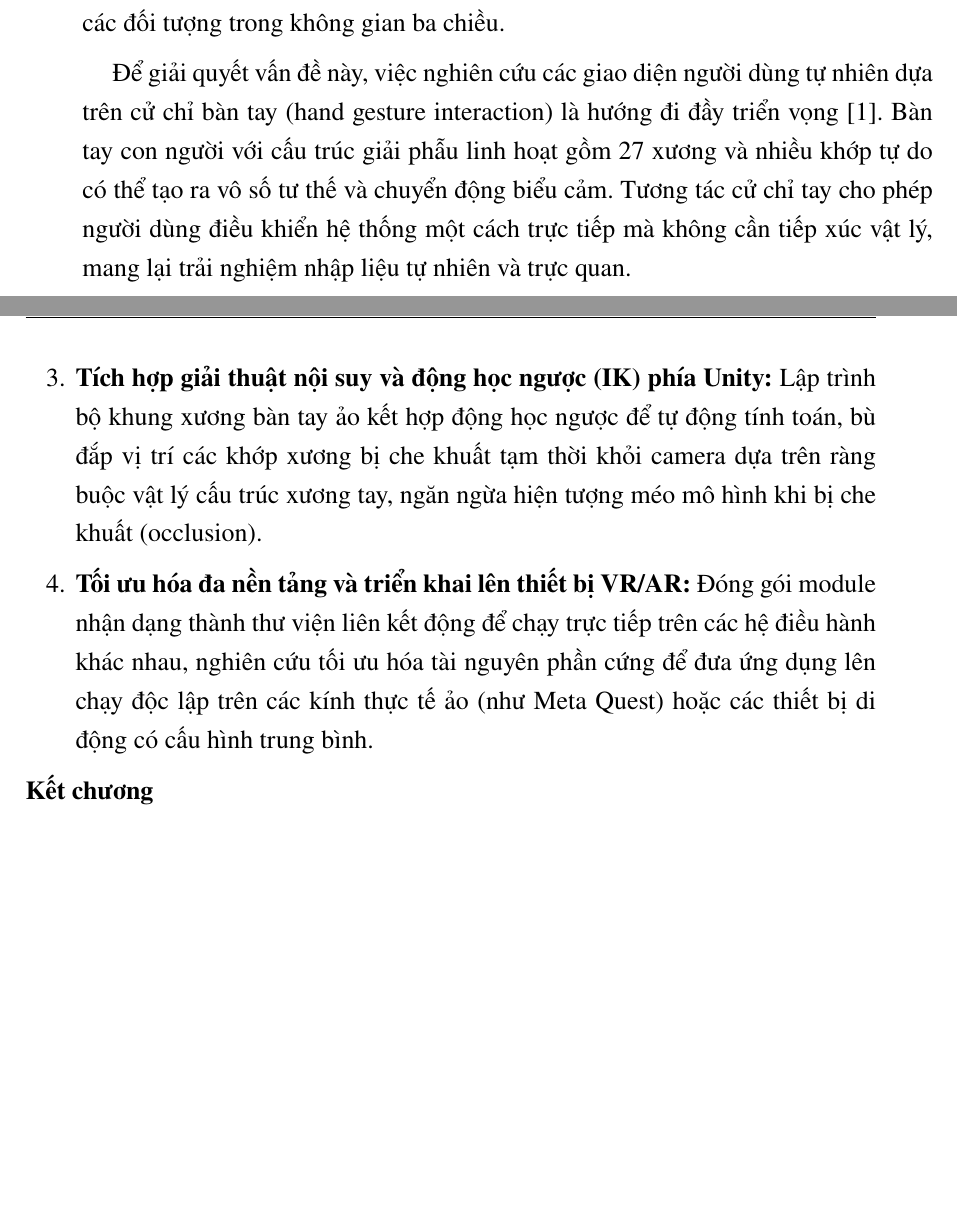
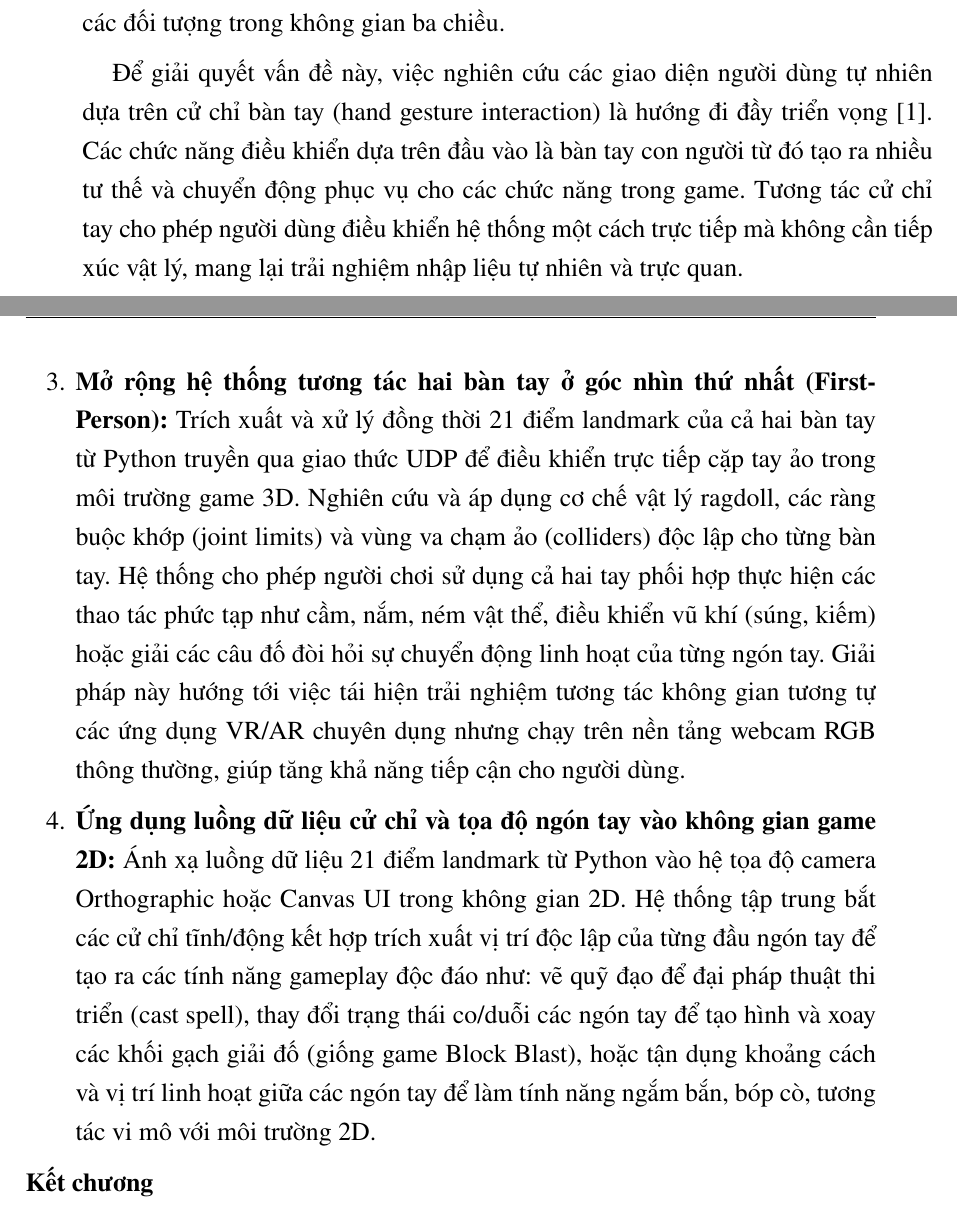
Before and after one commit to bop0002/Realtime-Gesture-3D-Interaction, a LaTeX document (BTL Template/BTL.tex, which reads BTL Template/Chuong/1_Gioi_thieu.tex, BTL Template/Chuong/4_Ket_luan.tex): two parts of pages 8 and 35 of 36, joined at a grey line, cut so that both start at the same text, the shorter picture padded with empty space. Compiled offline with pdfLaTeX; a LaTeX package or settings file that is missing is left out.

Commit message:
final báo cáo

```diff
--- a/BTL Template/Chuong/1_Gioi_thieu.tex
+++ b/BTL Template/Chuong/1_Gioi_thieu.tex
@@ -8,7 +8,7 @@ Chương 1 giới thiệu tổng quan về đề tài nghiên cứu và xây d
 \label{section:1.1}
 Tương tác người - máy (HCI - Human-Computer Interaction) đã trải qua nhiều giai đoạn phát triển từ các giao diện dòng lệnh (CLI), giao diện người dùng đồ họa 2D (GUI) đến các giao diện người dùng tự nhiên (NUI - Natural User Interface). Trong các môi trường làm việc văn phòng truyền thống, chuột và bàn phím là các thiết bị nhập liệu tối ưu. Tuy nhiên, sự bùng nổ của các ứng dụng đồ họa 3D phức tạp, các môi trường thực tế ảo (VR), thực tế tăng cường (AR) và các trò chơi mô phỏng vật lý đã đòi hỏi một phương thức tương tác trực quan và tự nhiên hơn. Các thiết bị 2D truyền thống bộc lộ những hạn chế lớn về số bậc tự do nhập liệu, khiến người dùng gặp khó khăn trong việc điều khiển, định vị và thao tác trực tiếp với các đối tượng trong không gian ba chiều.
 
-Để giải quyết vấn đề này, việc nghiên cứu các giao diện người dùng tự nhiên dựa trên cử chỉ bàn tay (hand gesture interaction) là hướng đi đầy triển vọng \cite{ravikiran2013hand}. Bàn tay con người với cấu trúc giải phẫu linh hoạt gồm 27 xương và nhiều khớp tự do có thể tạo ra vô số tư thế và chuyển động biểu cảm. Tương tác cử chỉ tay cho phép người dùng điều khiển hệ thống một cách trực tiếp mà không cần tiếp xúc vật lý, mang lại trải nghiệm nhập liệu tự nhiên và trực quan.
+Để giải quyết vấn đề này, việc nghiên cứu các giao diện người dùng tự nhiên dựa trên cử chỉ bàn tay (hand gesture interaction) là hướng đi đầy triển vọng \cite{ravikiran2013hand}. Các chức năng điều khiển dựa trên đầu vào là bàn tay con người từ đó tạo ra nhiều tư thế và chuyển động phục vụ cho các chức năng trong game. Tương tác cử chỉ tay cho phép người dùng điều khiển hệ thống một cách trực tiếp mà không cần tiếp xúc vật lý, mang lại trải nghiệm nhập liệu tự nhiên và trực quan.
 
 Mặc dù các cảm biến chiều sâu chuyên dụng như Leap Motion, Kinect hay các thiết bị găng tay dữ liệu (data gloves) có thể cung cấp tọa độ bàn tay với độ chính xác cao, nhưng chi phí trang bị đắt đỏ và tính tương thích phần cứng hạn chế đã ngăn cản sự phổ biến của chúng đến người dùng phổ thông. Vì vậy, bài toán đặt ra là làm thế nào để xây dựng một hệ thống nhận dạng cử chỉ bàn tay thời gian thực chỉ sử dụng camera RGB (webcam) thông thường có sẵn trên hầu hết các máy tính hiện nay. Giải pháp này đòi hỏi sự kết hợp mạnh mẽ giữa các công nghệ xử lý ảnh trực tuyến, trích xuất điểm mốc bàn tay dựa trên mô hình học sâu và phân loại cử chỉ bằng các thuật toán học máy tối ưu nhằm đạt được tốc độ xử lý cao, độ trễ thấp và độ chính xác phù hợp trong điều kiện phần cứng máy tính cá nhân phổ thông.
 
--- a/BTL Template/Chuong/4_Ket_luan.tex
+++ b/BTL Template/Chuong/4_Ket_luan.tex
@@ -23,8 +23,8 @@ Bên cạnh những kết quả tích cực đã đạt được, hệ thống v
 \begin{enumerate}
     \item \textbf{Nâng cấp mô hình phân loại cử chỉ động:} Do mô hình cử chỉ động hiện tại sử dụng MLP trên vector quỹ đạo đã làm phẳng nên khả năng khai thác quan hệ thời gian còn hạn chế. Trong tương lai, có thể nghiên cứu các mô hình chuỗi thời gian như LSTM, GRU hoặc Transformer để học tốt hơn đặc trưng động học của cử chỉ.
     \item \textbf{Hỗ trợ tương tác hai bàn tay và đa cử chỉ phối hợp:} Mở rộng hệ thống để trích xuất và nhận diện đồng thời cử chỉ của cả hai tay. Thiết kế các cử chỉ phối hợp nâng cao như zoom vật thể bằng hai tay, xoay đối tượng 3D hoặc tương tác giao diện người dùng (UI) hai tay để nâng cao số bậc tự do nhập liệu.
-    \item \textbf{Tích hợp giải thuật nội suy và động học ngược (IK) phía Unity:} Lập trình bộ khung xương bàn tay ảo kết hợp động học ngược để tự động tính toán, bù đắp vị trí các khớp xương bị che khuất tạm thời khỏi camera dựa trên ràng buộc vật lý cấu trúc xương tay, ngăn ngừa hiện tượng méo mô hình khi bị che khuất (occlusion).
-    \item \textbf{Tối ưu hóa đa nền tảng và triển khai lên thiết bị VR/AR:} Đóng gói module nhận dạng thành thư viện liên kết động để chạy trực tiếp trên các hệ điều hành khác nhau, nghiên cứu tối ưu hóa tài nguyên phần cứng để đưa ứng dụng lên chạy độc lập trên các kính thực tế ảo (như Meta Quest) hoặc các thiết bị di động có cấu hình trung bình.
+    \item \textbf{Mở rộng hệ thống tương tác hai bàn tay ở góc nhìn thứ nhất (First-Person):} Trích xuất và xử lý đồng thời 21 điểm landmark của cả hai bàn tay từ Python truyền qua giao thức UDP để điều khiển trực tiếp cặp tay ảo trong môi trường game 3D. Nghiên cứu và áp dụng cơ chế vật lý ragdoll, các ràng buộc khớp (joint limits) và vùng va chạm ảo (colliders) độc lập cho từng bàn tay. Hệ thống cho phép người chơi sử dụng cả hai tay phối hợp thực hiện các thao tác phức tạp như cầm, nắm, ném vật thể, điều khiển vũ khí (súng, kiếm) hoặc giải các câu đố đòi hỏi sự chuyển động linh hoạt của từng ngón tay. Giải pháp này hướng tới việc tái hiện trải nghiệm tương tác không gian tương tự các ứng dụng VR/AR chuyên dụng nhưng chạy trên nền tảng webcam RGB thông thường, giúp tăng khả năng tiếp cận cho người dùng.
+    \item \textbf{Ứng dụng luồng dữ liệu cử chỉ và tọa độ ngón tay vào không gian game 2D:} Ánh xạ luồng dữ liệu 21 điểm landmark từ Python vào hệ tọa độ camera Orthographic hoặc Canvas UI trong không gian 2D. Hệ thống tập trung bắt các cử chỉ tĩnh/động kết hợp trích xuất vị trí độc lập của từng đầu ngón tay để tạo ra các tính năng gameplay độc đáo như: vẽ quỹ đạo để đại pháp thuật thi triển (cast spell), thay đổi trạng thái co/duỗi các ngón tay để tạo hình và xoay các khối gạch giải đố (giống game Block Blast), hoặc tận dụng khoảng cách và vị trí linh hoạt giữa các ngón tay để làm tính năng ngắm bắn, bóp cò, tương tác vi mô với môi trường 2D.
 \end{enumerate}
 
 \section*{Kết chương}
```
Also changed, not shown: BTL Template/Chuong/2_Co_so_ly_thuyet.tex (+1 -1 lines), BTL Template/Chuong/3_Thuc_nghiem_va_ket_qua.tex (+1 -1 lines), BTL Template/BTL.pdf, 1 other file.
